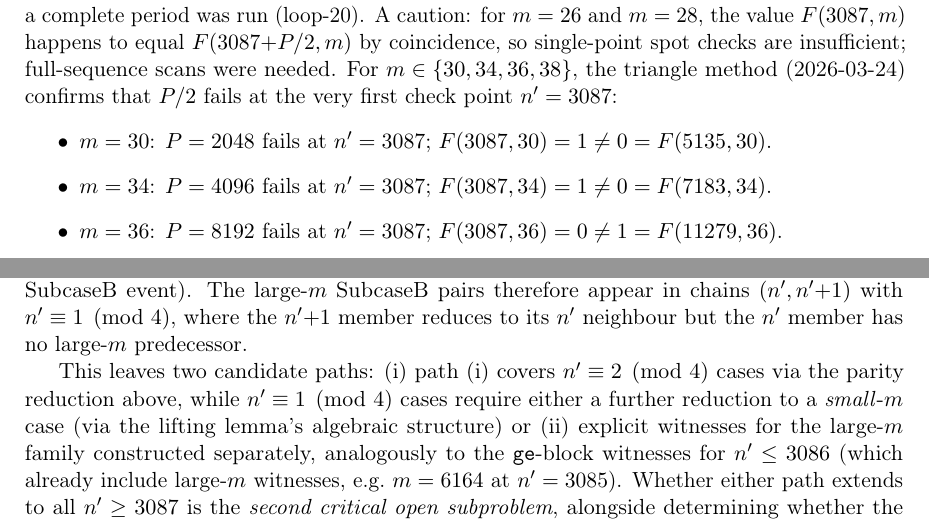
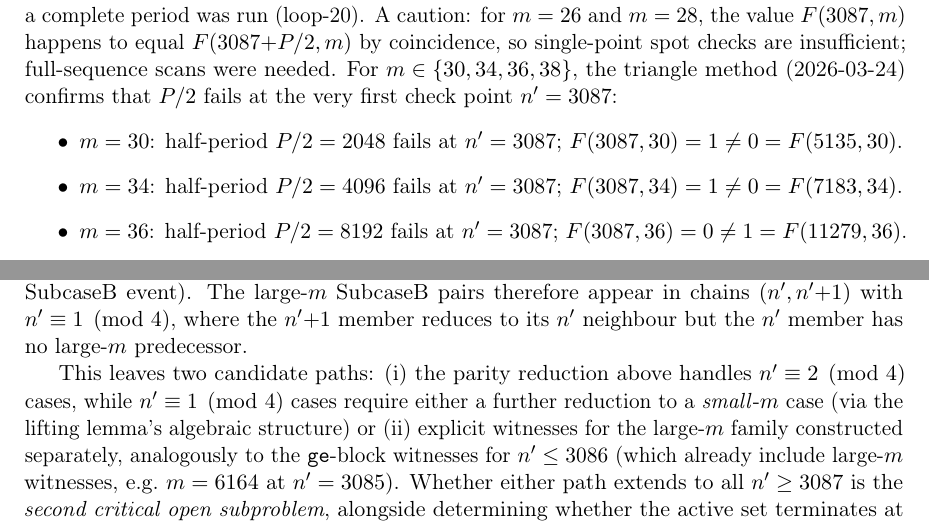
Before and after one commit to qizwiz/rule30-ski-research, a LaTeX paper (src/p2p/prize3_paper.tex): two parts of pages 9 and 13 of 16, joined at a grey line, cut so that both start at the same text. Compiled offline with pdfLaTeX.

Commit message:
polish: fix awkward path-i wording and clarify half-period notation

```diff
--- a/src/p2p/prize3_paper.tex
+++ b/src/p2p/prize3_paper.tex
@@ -578,10 +578,10 @@ by coincidence, so single-point spot checks are insufficient; full-sequence scan
 For $m \in \{30, 34, 36, 38\}$, the triangle method (2026-03-24) confirms that
 $P/2$ fails at the very first check point $n'=3087$:
 \begin{itemize}
-  \item $m=30$: $P=2048$ fails at $n'=3087$; $F(3087,30)=1 \neq 0 = F(5135,30)$.
-  \item $m=34$: $P=4096$ fails at $n'=3087$; $F(3087,34)=1 \neq 0 = F(7183,34)$.
-  \item $m=36$: $P=8192$ fails at $n'=3087$; $F(3087,36)=0 \neq 1 = F(11279,36)$.
-  \item $m=38$: $P=16384$ fails at $n'=3087$; $F(3087,38)=1 \neq 0 = F(19471,38)$.
+  \item $m=30$: half-period $P/2=2048$ fails at $n'=3087$; $F(3087,30)=1 \neq 0 = F(5135,30)$.
+  \item $m=34$: half-period $P/2=4096$ fails at $n'=3087$; $F(3087,34)=1 \neq 0 = F(7183,34)$.
+  \item $m=36$: half-period $P/2=8192$ fails at $n'=3087$; $F(3087,36)=0 \neq 1 = F(11279,36)$.
+  \item $m=38$: half-period $P/2=16384$ fails at $n'=3087$; $F(3087,38)=1 \neq 0 = F(19471,38)$.
 \end{itemize}
 Each full-period spot-check (4096 points) passes, confirming $P$ is correct.
 Moreover, for $m \in \{34, 36, 38\}$ the F-period certificates confirm minimality
@@ -840,10 +840,10 @@ event).  The large-$m$ SubcaseB pairs therefore appear in chains
 $(n', n'{+}1)$ with $n' \equiv 1 \pmod{4}$, where the $n'{+}1$ member reduces
 to its $n'$ neighbour but the $n'$ member has no large-$m$ predecessor.
 
-This leaves two candidate paths: (i)~path (i) covers $n' \equiv 2 \pmod{4}$
-cases via the parity reduction above, while $n' \equiv 1 \pmod{4}$ cases
-require either a further reduction to a \emph{small}-$m$ case (via the
-lifting lemma's algebraic structure) or (ii)~explicit witnesses for the
+This leaves two candidate paths: (i)~the parity reduction above handles
+$n' \equiv 2 \pmod{4}$ cases, while $n' \equiv 1 \pmod{4}$ cases require
+either a further reduction to a \emph{small}-$m$ case (via the lifting
+lemma's algebraic structure) or (ii)~explicit witnesses for the
 large-$m$ family constructed separately, analogously to the \texttt{ge}-block
 witnesses for $n' \leq 3086$ (which already include large-$m$ witnesses, e.g.\
 $m = 6164$ at $n' = 3085$).  Whether either path extends to all $n' \geq 3087$
```
Also changed, not shown: src/p2p/prize3_paper.pdf.
